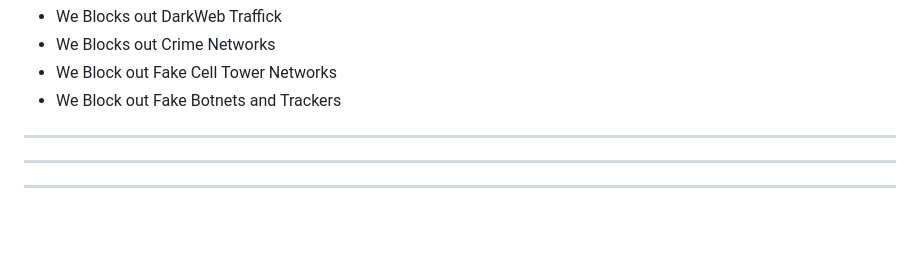
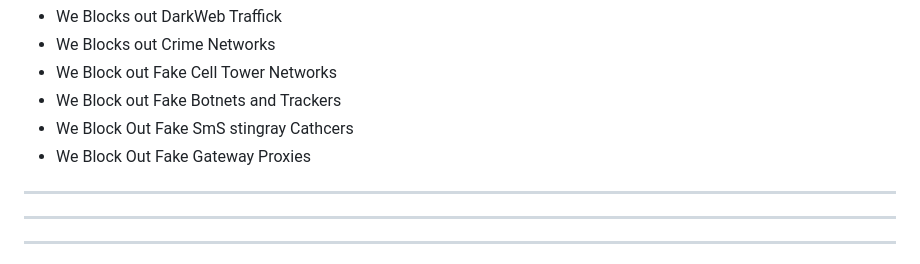
Before and after one commit to CultureSupport/Interceptor-Tracker, a Markdown page: README.md, the part around the change. Rendered like a GitHub page; blank space fills up the shorter version.

```diff
--- a/README.md
+++ b/README.md
@@ -20,6 +20,8 @@ for mission to safeguard networks and protect its own sections from the illcit
 - We Blocks out Crime Networks
 - We Block out Fake Cell Tower Networks
 - We Block out Fake Botnets and Trackers
+- We Block Out Fake SmS stingray Cathcers
+- We Block Out Fake Gateway Proxies
 
 -----
 
```
